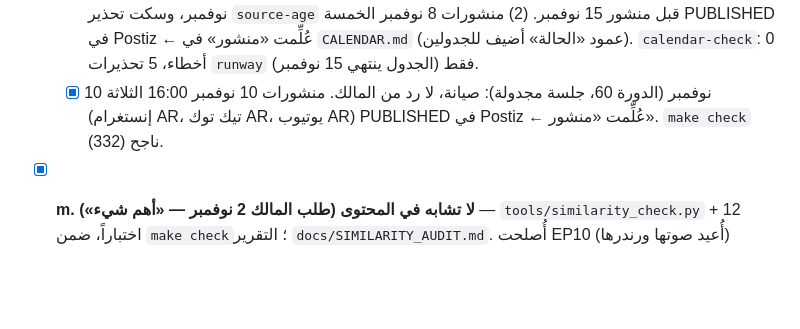
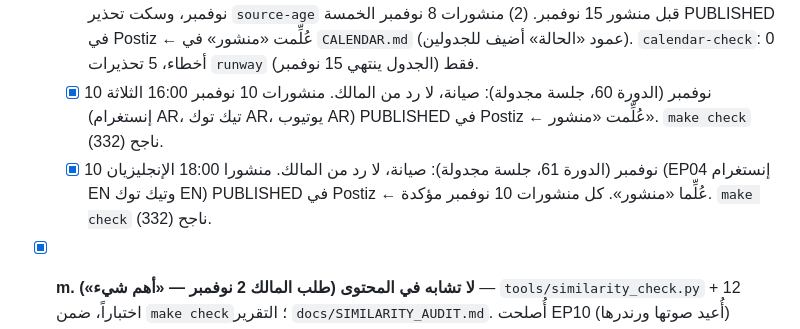
Before and after one commit to alfalasi26481/video-studio, a Markdown page: docs/ROADMAP.md, the part around the change. Rendered like a GitHub page; blank space fills up the shorter version.

```diff
--- a/docs/ROADMAP.md
+++ b/docs/ROADMAP.md
@@ -86,6 +86,7 @@
   - [x] 8 نوفمبر (الدورة 58، جلسة مجدولة): صيانة، لا رد من المالك. مصدر EP09 أُعيد فتحه 00:30 UTC 8 نوفمبر (ضمن 14 يوماً من 22 نوفمبر) ← سطر «re-check source» سكت؛ تصحيح اسم المفتاح في ملخّص المصدر («Generate memory from chats»). `make check` ناجح.
   - [x] 10 نوفمبر (الدورة 59، جلسة مجدولة): صيانة، لا رد من المالك. (1) مصدر EP03 أُعيد فتحه (support.claude.com/en/articles/7996857، 12:30 UTC): النصائح الأربع قائمة حرفياً ← التاريخ 10 نوفمبر، وسكت تحذير `source-age` قبل منشور 15 نوفمبر. (2) منشورات 8 نوفمبر الخمسة PUBLISHED في Postiz ← عُلِّمت «منشور» في `CALENDAR.md` (عمود «الحالة» أضيف للجدولين). `calendar-check`: 0 أخطاء، 5 تحذيرات `runway` فقط (الجدول ينتهي 15 نوفمبر).
   - [x] 10 نوفمبر (الدورة 60، جلسة مجدولة): صيانة، لا رد من المالك. منشورات 10 نوفمبر 16:00 الثلاثة (إنستغرام AR، تيك توك AR، يوتيوب AR) PUBLISHED في Postiz ← عُلِّمت «منشور». `make check` ناجح (332).
+  - [x] 10 نوفمبر (الدورة 61، جلسة مجدولة): صيانة، لا رد من المالك. منشورا 18:00 الإنجليزيان (EP04 إنستغرام EN وتيك توك EN) PUBLISHED في Postiz ← عُلِّما «منشور». كل منشورات 10 نوفمبر مؤكدة. `make check` ناجح (332).
 - [x] **m. لا تشابه في المحتوى (طلب المالك 2 نوفمبر — «أهم شيء»)** — `tools/similarity_check.py` + 12 اختباراً، ضمن `make check`؛ التقرير `docs/SIMILARITY_AUDIT.md`. أُصلحت EP10 (أُعيد صوتها ورندرها) وEP08 (نصوص). وافق المالك على حل A: EP09 صارت «شرفة صغيرة» (صوت ومعاينة جديدان)، وEP08 «طول الرد ونبرته». المتبقي: E اختياري.
 - [x] **k. سناب شات** (`docs/SNAPCHAT.md`): فحص `LINK` مضاف. **قرار المالك 1 نوفمبر: إيقاف النشر وإبقاء الحساب** — أُزيل من حزمة النشر.
 - [x] **l. استراتيجية المنصات** (اعتمدها المالك 1 نوفمبر؛ النشر مجدول آلياً — `docs/publishing/CALENDAR.md`. المتبقي: إنشاء الحسابين الإنجليزيين وربطهما + ربط تيك توك العربي في Postiz) (`docs/PLATFORM_STRATEGY.md`): التوصية حسابان منفصلان (عربي أساسي + إنجليزي) لكل من تيك توك وإنستغرام، وسم AI، بوابة تقييم بعد 8 أسابيع. المتبقي: قرار المالك.
```
Also changed, not shown: docs/DEV_LOG.md (+14 -0 lines), docs/publishing/CALENDAR.md (+2 -2 lines).
